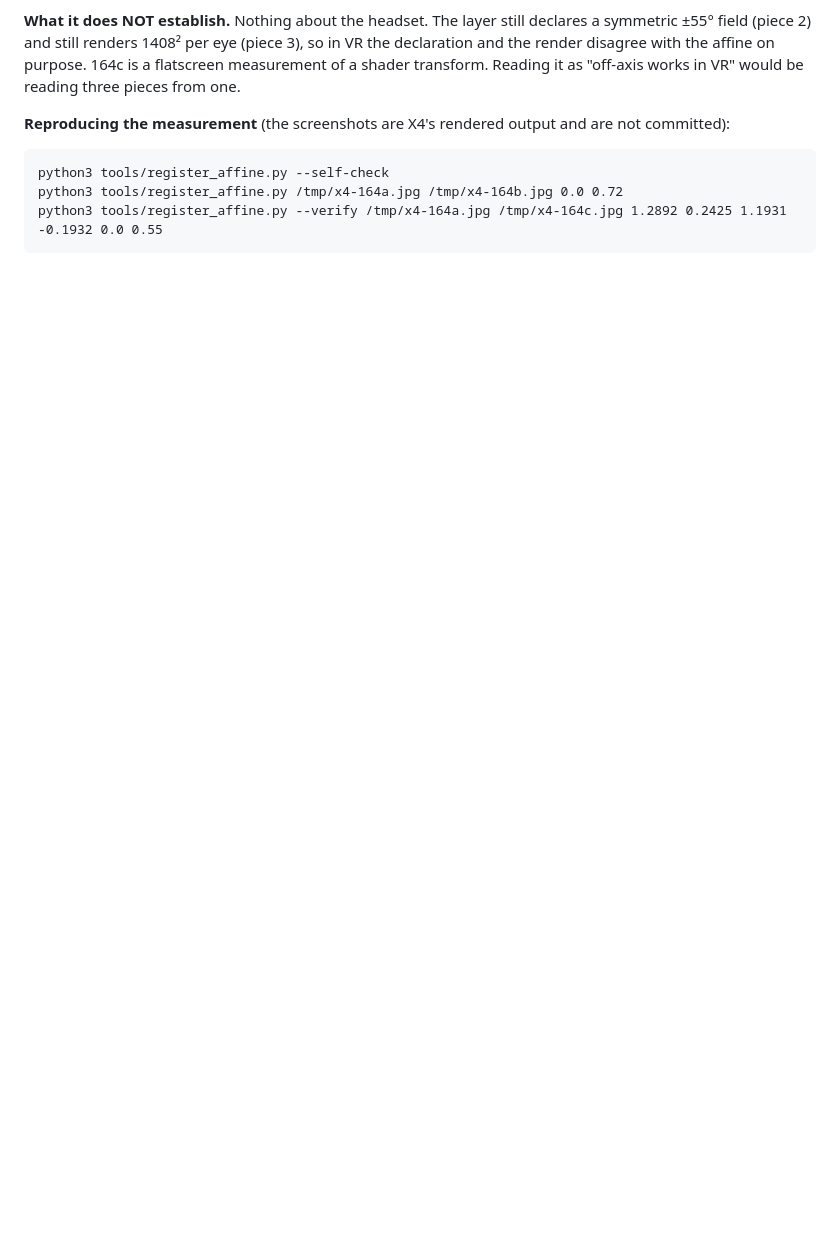
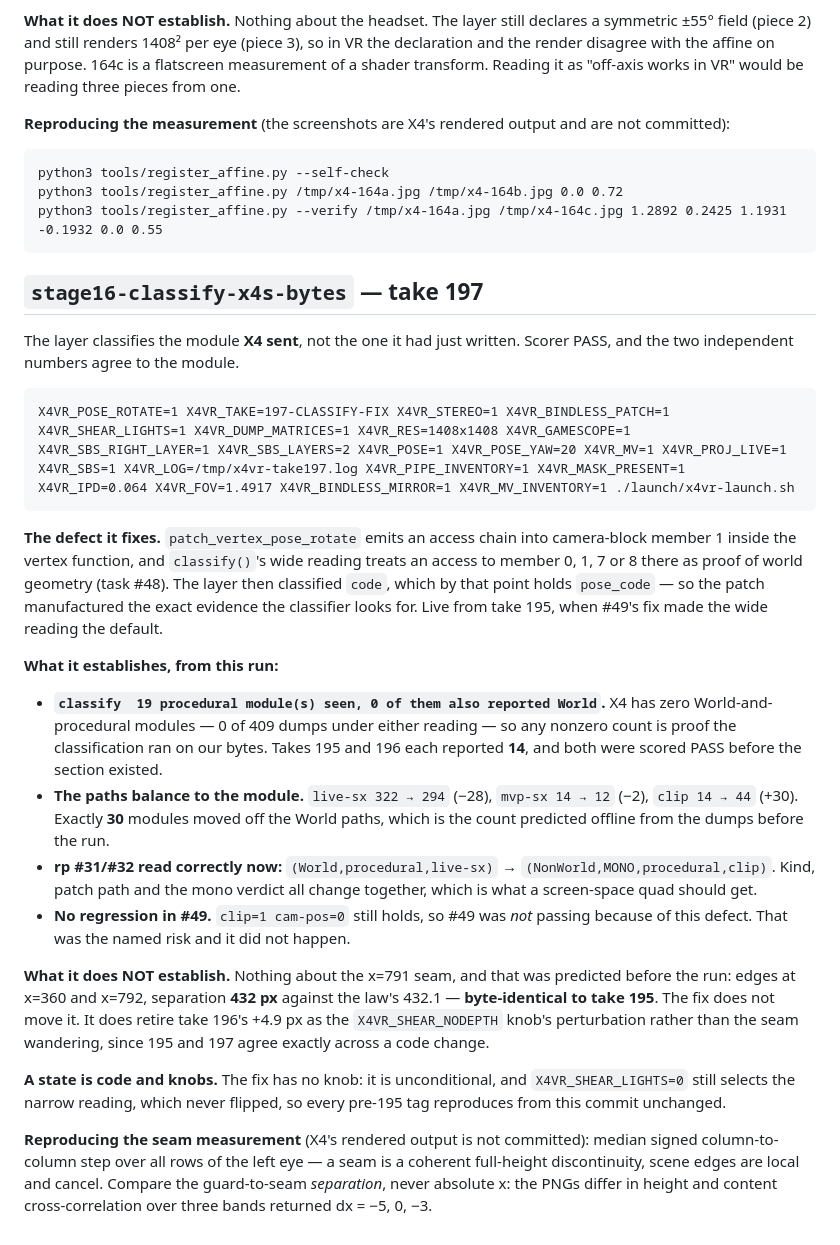
Before and after one commit to Patola/X4VRMOD, a Markdown page: docs/known-good-runs.md, the part around the change. Drawn GitHub-style; blank space fills up the shorter version.

Commit message:
stage16: take 197 validates the classify fix in game
Scorer PASS. World-and-procedural 14 -> 0, and the patch paths balance to the
module: live-sx -28, mvp-sx -2, clip +30, which is exactly the 30 modules
predicted offline from the dumps before the run. rp #31/#32 now read
(NonWorld,MONO,procedural,clip) where they read (World,procedural,live-sx).

The named risk did not happen: #49's clip=1 cam-pos=0 still holds, so that
check was not passing because of the defect.

The seam is unmoved and that was the prediction -- edges at 360 and 792,
separation 432 px against the law's 432.1, byte-identical to take 195. Which
also retires take 196's +4.9 px as X4VR_SHEAR_NODEPTH's perturbation rather
than the seam wandering, since 195 and 197 agree exactly across a code change.

Co-Authored-By: Claude <noreply@anthropic.com>

```diff
--- a/docs/known-good-runs.md
+++ b/docs/known-good-runs.md
@@ -690,3 +690,51 @@ are not committed):
     python3 tools/register_affine.py --self-check
     python3 tools/register_affine.py /tmp/x4-164a.jpg /tmp/x4-164b.jpg 0.0 0.72
     python3 tools/register_affine.py --verify /tmp/x4-164a.jpg /tmp/x4-164c.jpg 1.2892 0.2425 1.1931 -0.1932 0.0 0.55
+
+## `stage16-classify-x4s-bytes` — take 197
+
+The layer classifies the module **X4 sent**, not the one it had just written.
+Scorer PASS, and the two independent numbers agree to the module.
+
+    X4VR_POSE_ROTATE=1 X4VR_TAKE=197-CLASSIFY-FIX X4VR_STEREO=1 X4VR_BINDLESS_PATCH=1 X4VR_SHEAR_LIGHTS=1 X4VR_DUMP_MATRICES=1 X4VR_RES=1408x1408 X4VR_GAMESCOPE=1 X4VR_SBS_RIGHT_LAYER=1 X4VR_SBS_LAYERS=2 X4VR_POSE=1 X4VR_POSE_YAW=20 X4VR_MV=1 X4VR_PROJ_LIVE=1 X4VR_SBS=1 X4VR_LOG=/tmp/x4vr-take197.log X4VR_PIPE_INVENTORY=1 X4VR_MASK_PRESENT=1 X4VR_IPD=0.064 X4VR_FOV=1.4917 X4VR_BINDLESS_MIRROR=1 X4VR_MV_INVENTORY=1 ./launch/x4vr-launch.sh
+
+**The defect it fixes.** `patch_vertex_pose_rotate` emits an access chain into
+camera-block member 1 inside the vertex function, and `classify()`'s wide
+reading treats an access to member 0, 1, 7 or 8 there as proof of world
+geometry (task #48). The layer then classified `code`, which by that point
+holds `pose_code` — so the patch manufactured the exact evidence the classifier
+looks for. Live from take 195, when #49's fix made the wide reading the default.
+
+**What it establishes, from this run:**
+
+* **`classify  19 procedural module(s) seen, 0 of them also reported World`.**
+  X4 has zero World-and-procedural modules — 0 of 409 dumps under either
+  reading — so any nonzero count is proof the classification ran on our bytes.
+  Takes 195 and 196 each reported **14**, and both were scored PASS before the
+  section existed.
+* **The paths balance to the module.** `live-sx 322 → 294` (−28),
+  `mvp-sx 14 → 12` (−2), `clip 14 → 44` (+30). Exactly **30** modules moved off
+  the World paths, which is the count predicted offline from the dumps before
+  the run.
+* **rp #31/#32 read correctly now:** `(World,procedural,live-sx)` →
+  `(NonWorld,MONO,procedural,clip)`. Kind, patch path and the mono verdict all
+  change together, which is what a screen-space quad should get.
+* **No regression in #49.** `clip=1 cam-pos=0` still holds, so #49 was *not*
+  passing because of this defect. That was the named risk and it did not happen.
+
+**What it does NOT establish.** Nothing about the x=791 seam, and that was
+predicted before the run: edges at x=360 and x=792, separation **432 px**
+against the law's 432.1 — **byte-identical to take 195**. The fix does not move
+it. It does retire take 196's +4.9 px as the `X4VR_SHEAR_NODEPTH` knob's
+perturbation rather than the seam wandering, since 195 and 197 agree exactly
+across a code change.
+
+**A state is code and knobs.** The fix has no knob: it is unconditional, and
+`X4VR_SHEAR_LIGHTS=0` still selects the narrow reading, which never flipped, so
+every pre-195 tag reproduces from this commit unchanged.
+
+**Reproducing the seam measurement** (X4's rendered output is not committed):
+median signed column-to-column step over all rows of the left eye — a seam is a
+coherent full-height discontinuity, scene edges are local and cancel. Compare
+the guard-to-seam *separation*, never absolute x: the PNGs differ in height and
+content cross-correlation over three bands returned dx = −5, 0, −3.
```
